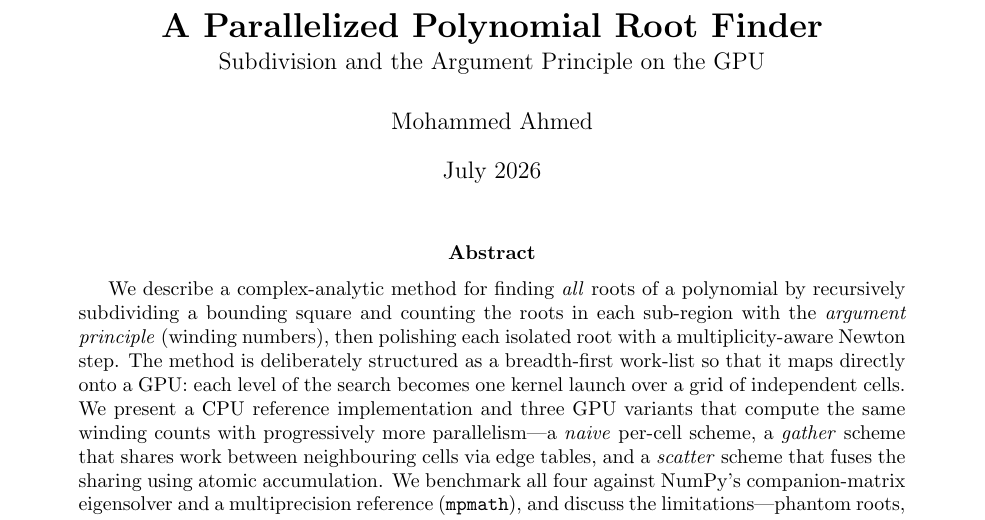
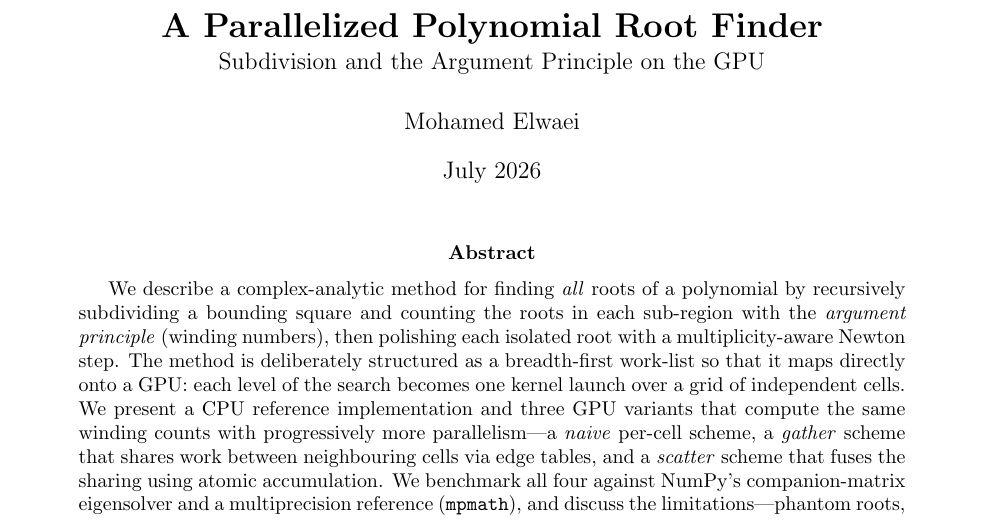
Before and after one commit to Mohamed-Elwaei/Parallellized-Polynomial-Root-Finder, a LaTeX paper (paper/paper.tex): part of page 1 of 8, cut so that both start at the same text. Compiled offline with pdfLaTeX.

Commit message:
Set paper author to Mohamed Elwaei
Match the author name to LICENSE and CITATION.cff (was "Mohammed Ahmed").
Recompiled paper.pdf.

Co-Authored-By: Claude Opus 4.8 <noreply@anthropic.com>

```diff
--- a/paper/paper.tex
+++ b/paper/paper.tex
@@ -32,7 +32,7 @@
 
 \title{\textbf{A Parallelized Polynomial Root Finder}\\[2pt]
        \large Subdivision and the Argument Principle on the GPU}
-\author{Mohammed Ahmed}
+\author{Mohamed Elwaei}
 \date{July 2026}
 
 \begin{document}
```
Also changed, not shown: paper/paper.pdf.
